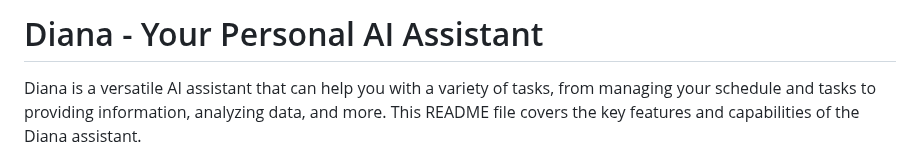
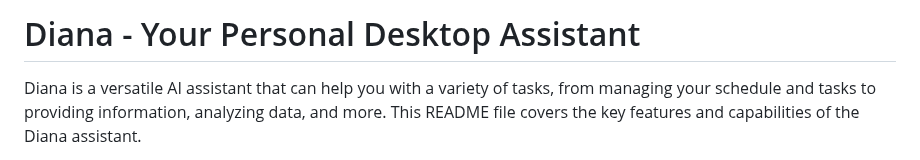
Before and after one commit to LiandarJoshua/DIANA, a Markdown page: README.md, the part around the change. GitHub-like rendering.

```diff
--- a/README.md
+++ b/README.md
@@ -1,4 +1,4 @@
-# Diana - Your Personal AI Assistant
+# Diana - Your Personal Desktop Assistant
 
 Diana is a versatile AI assistant that can help you with a variety of tasks, from managing your schedule and tasks to providing information, analyzing data, and more. This README file covers the key features and capabilities of the Diana assistant.
 
```
